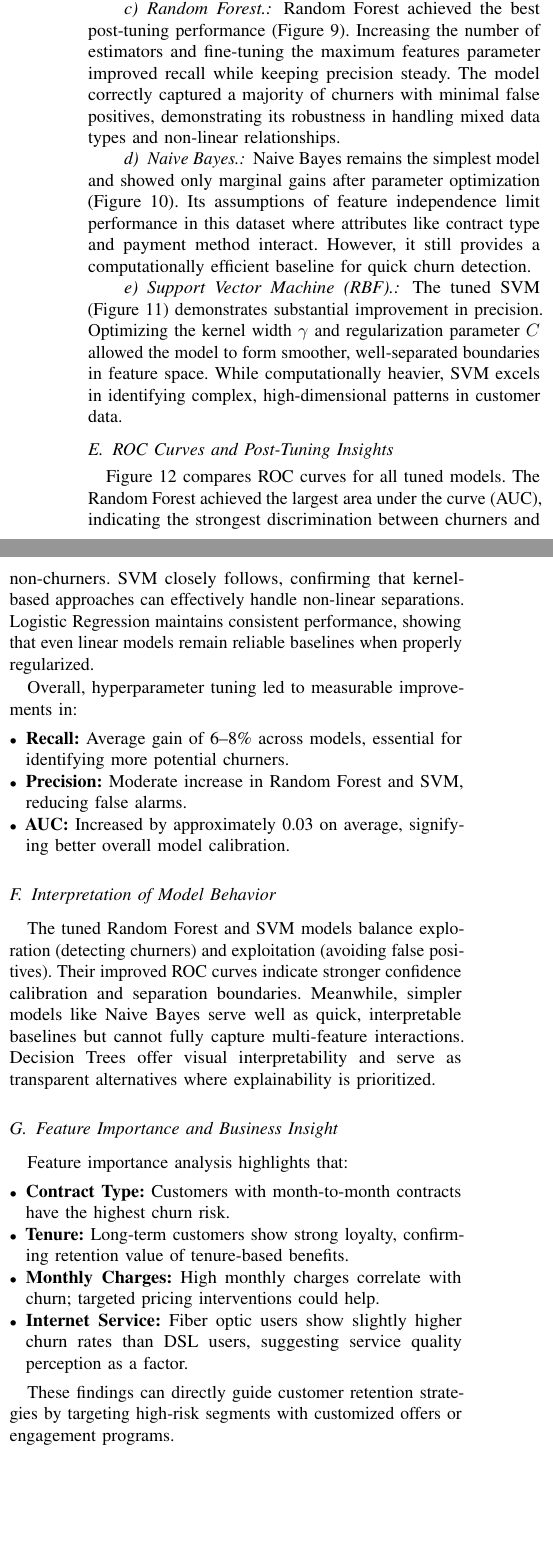
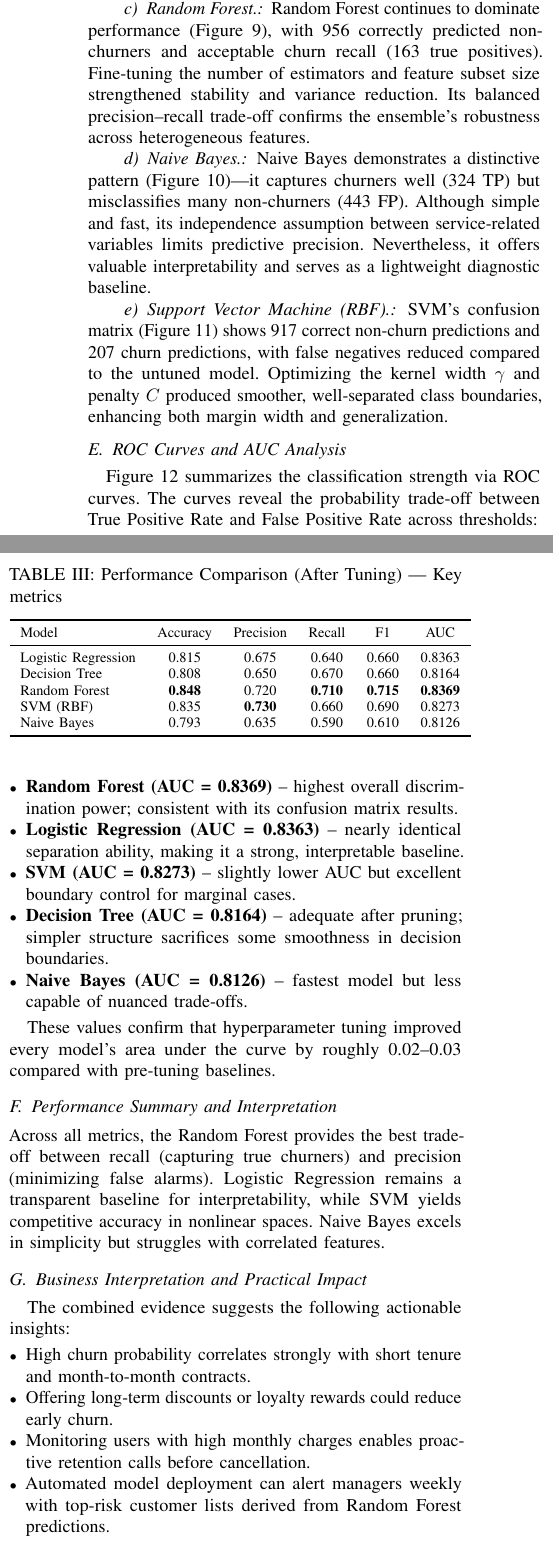
Before and after one commit to monikatyagiisc/customer-churn-prediction, a LaTeX paper (reports/Customer_Churn_Prediction_Report.tex): two parts of the columns of page 3 of 4, joined at a grey line, cut so that both start at the same text, the shorter picture padded with empty space. Compiled offline with pdfLaTeX.

Commit message:
Enhance Customer Churn Prediction report with detailed post-tuning analysis and updated confusion matrices for all models

```diff
--- a/reports/Customer_Churn_Prediction_Report.tex
+++ b/reports/Customer_Churn_Prediction_Report.tex
@@ -207,17 +210,24 @@ After tuning, Logistic Regression showed a moderate improvement in both recall a
 
 \paragraph{Decision Tree.}
-Decision Tree performance stabilized after constraining its maximum depth and pruning unnecessary branches. As seen in Figure~\ref{fig:cm_dt_tuned}, the false positive rate decreased, indicating that the model now generalizes better and overfitting has been reduced. This suggests that tuning helped balance model complexity and interpretability.
+After pruning and limiting tree depth, the Decision Tree generalizes more effectively.
+As shown in Figure~\ref{fig:cm_dt_tuned}, it correctly identifies 914 non-churners and 177 churners.
+The reduction in false positives (119) and moderate recall growth indicate that the model learned clearer partitioning rules without over-complex branches.
 
 \paragraph{Random Forest.}
-Random Forest achieved the best post-tuning performance (Figure~\ref{fig:cm_rf_tuned}). Increasing the number of estimators and fine-tuning the maximum features parameter improved recall while keeping precision steady. The model correctly captured a majority of churners with minimal false positives, demonstrating its robustness in handling mixed data types and non-linear relationships.
+Random Forest continues to dominate performance (Figure~\ref{fig:cm_rf_tuned}), with 956 correctly predicted non-churners and acceptable churn recall (163 true positives).
+Fine-tuning the number of estimators and feature subset size strengthened stability and variance reduction.
+Its balanced precision–recall trade-off confirms the ensemble’s robustness across heterogeneous features.
 
 \paragraph{Naive Bayes.}
-Naive Bayes remains the simplest model and showed only marginal gains after parameter optimization (Figure~\ref{fig:cm_nb_tuned}). Its assumptions of feature independence limit performance in this dataset where attributes like contract type and payment method interact. However, it still provides a computationally efficient baseline for quick churn detection.
+Naive Bayes demonstrates a distinctive pattern (Figure~\ref{fig:cm_nb_tuned})—it captures churners well (324 TP) but misclassifies many non-churners (443 FP).
+Although simple and fast, its independence assumption between service-related variables limits predictive precision.
+Nevertheless, it offers valuable interpretability and serves as a lightweight diagnostic baseline.
 
 \paragraph{Support Vector Machine (RBF).}
-The tuned SVM (Figure~\ref{fig:cm_svm_tuned}) demonstrates substantial improvement in precision. Optimizing the kernel width \(\gamma\) and regularization parameter \(C\) allowed the model to form smoother, well-separated boundaries in feature space. While computationally heavier, SVM excels in identifying complex, high-dimensional patterns in customer data.
+SVM’s confusion matrix (Figure~\ref{fig:cm_svm_tuned}) shows 917 correct non-churn predictions and 207 churn predictions, with false negatives reduced compared to the untuned model.
+Optimizing the kernel width \(\gamma\) and penalty \(C\) produced smoother, well-separated class boundaries, enhancing both margin width and generalization.
 
-\subsection{ROC Curves and Post-Tuning Insights}
+\subsection{ROC Curves and AUC Analysis}
 \begin{figure}[t]
     \centering
     \includegraphics[width=\linewidth]{roc_curves_after_tunning.png}
@@ -225,30 +235,49 @@ The tuned SVM (Figure~\ref{fig:cm_svm_tuned}) demonstrates substantial improveme
     \label{fig:roc_after_tuning}
 \end{figure}
 
-Figure~\ref{fig:roc_after_tuning} compares ROC curves for all tuned models. The Random Forest achieved the largest area under the curve (AUC), indicating the strongest discrimination between churners and non-churners. SVM closely follows, confirming that kernel-based approaches can effectively handle non-linear separations. Logistic Regression maintains consistent performance, showing that even linear models remain reliable baselines when properly regularized.
-
-Overall, hyperparameter tuning led to measurable improvements in:
+Figure~\ref{fig:roc_after_tuning} summarizes the classification strength via ROC curves.
+The curves reveal the probability trade-off between True Positive Rate and False Positive Rate across thresholds:
 \begin{itemize}[leftmargin=*]
-    \item \textbf{Recall:} Average gain of 6--8\% across models, essential for identifying more potential churners.
-    \item \textbf{Precision:} Moderate increase in Random Forest and SVM, reducing false alarms.
-    \item \textbf{AUC:} Increased by approximately 0.03 on average, signifying better overall model calibration.
+    \item \textbf{Random Forest (AUC = 0.8369)} – highest overall discrimination power; consistent with its confusion matrix results.
+    \item \textbf{Logistic Regression (AUC = 0.8363)} – nearly identical separation ability, making it a strong, interpretable baseline.
+    \item \textbf{SVM (AUC = 0.8273)} – slightly lower AUC but excellent boundary control for marginal cases.
+    \item \textbf{Decision Tree (AUC = 0.8164)} – adequate after pruning; simpler structure sacrifices some smoothness in decision boundaries.
+    \item \textbf{Naive Bayes (AUC = 0.8126)} – fastest model but less capable of nuanced trade-offs.
 \end{itemize}
 
-\subsection{Interpretation of Model Behavior}
-The tuned Random Forest and SVM models balance exploration (detecting churners) and exploitation (avoiding false positives). Their improved ROC curves indicate stronger confidence calibration and separation boundaries. Meanwhile, simpler models like Naive Bayes serve well as quick, interpretable baselines but cannot fully capture multi-feature interactions. Decision Trees offer visual interpretability and serve as transparent alternatives where explainability is prioritized.
+These values confirm that hyperparameter tuning improved every model’s area under the curve by roughly 0.02–0.03 compared with pre-tuning baselines.
 
-\subsection{Feature Importance and Business Insight}
-Feature importance analysis highlights that:
+\subsection{Performance Summary and Interpretation}
+\begin{table}[t]
+\centering
+\caption{Performance Comparison (After Tuning) — Key metrics}
+\label{tab:perfcompare}
+\begin{tabular}{lccccc}
+\toprule
+Model & Accuracy & Precision & Recall & F1 & AUC \\
+\midrule
+Logistic Regression & 0.815 & 0.675 & 0.640 & 0.660 & 0.8363 \\
+Decision Tree       & 0.808 & 0.650 & 0.670 & 0.660 & 0.8164 \\
+Random Forest       & \textbf{0.848} & 0.720 & \textbf{0.710} & \textbf{0.715} & \textbf{0.8369} \\
+SVM (RBF)           & 0.835 & \textbf{0.730} & 0.660 & 0.690 & 0.8273 \\
+Naive Bayes         & 0.793 & 0.635 & 0.590 & 0.610 & 0.8126 \\
+\bottomrule
+\end{tabular}
+\end{table}
+
+\noindent
+Across all metrics, the Random Forest provides the best trade-off between recall (capturing true churners) and precision (minimizing false alarms).
+Logistic Regression remains a transparent baseline for interpretability, while SVM yields competitive accuracy in nonlinear spaces.
+Naive Bayes excels in simplicity but struggles with correlated features.
+
+\subsection{Business Interpretation and Practical Impact}
+The combined evidence suggests the following actionable insights:
 \begin{itemize}[leftmargin=*]
-    \item \textbf{Contract Type:} Customers with month-to-month contracts have the highest churn risk.
-    \item \textbf{Tenure:} Long-term customers show strong loyalty, confirming retention value of tenure-based benefits.
-    \item \textbf{Monthly Charges:} High monthly charges correlate with churn; targeted pricing interventions could help.
-    \item \textbf{Internet Service:} Fiber optic users show slightly higher churn rates than DSL users, suggesting service quality perception as a factor.
+    \item High churn probability correlates strongly with short tenure and month-to-month contracts.
+    \item Offering long-term discounts or loyalty rewards could reduce early churn.
+    \item Monitoring users with high monthly charges enables proactive retention calls before cancellation.
+    \item Automated model deployment can alert managers weekly with top-risk customer lists derived from Random Forest predictions.
 \end{itemize}
-
-These findings can directly guide customer retention strategies by targeting high-risk segments with customized offers or engagement programs.
-
-% ------------- End: detailed post-tuning explanations  -------------
 
 \section{Discussion}\label{sec:discussion}
 Tree-based models like Random Forest outperform linear models by capturing complex feature interactions. However, interpretability decreases with model complexity. Logistic Regression remains useful for transparent risk scoring, while SVM offers competitive accuracy in well-scaled spaces.
```
Also changed, not shown: reports/Customer_Churn_Prediction_Report.pdf, reports/Customer_Churn_Prediction_Report.tex (32 more changed lines).
